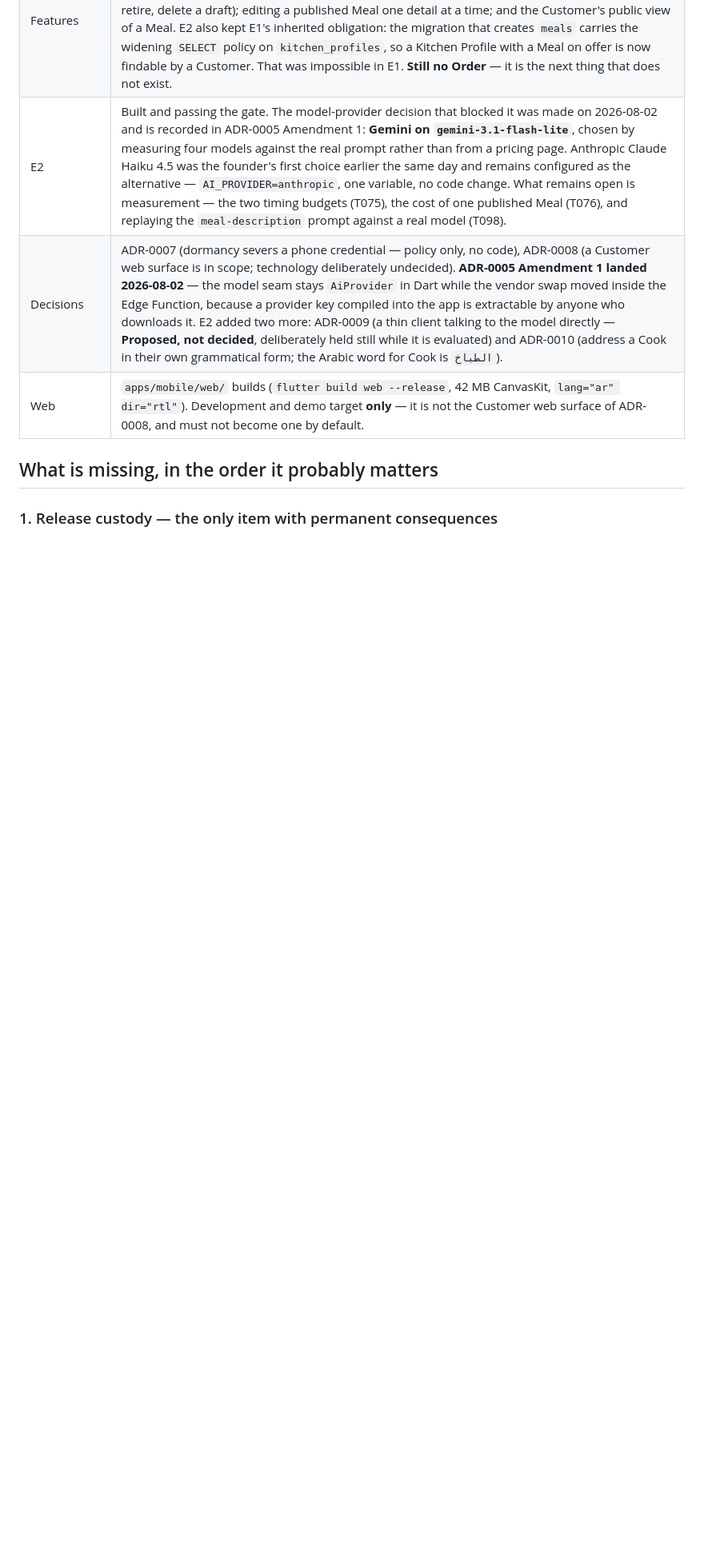
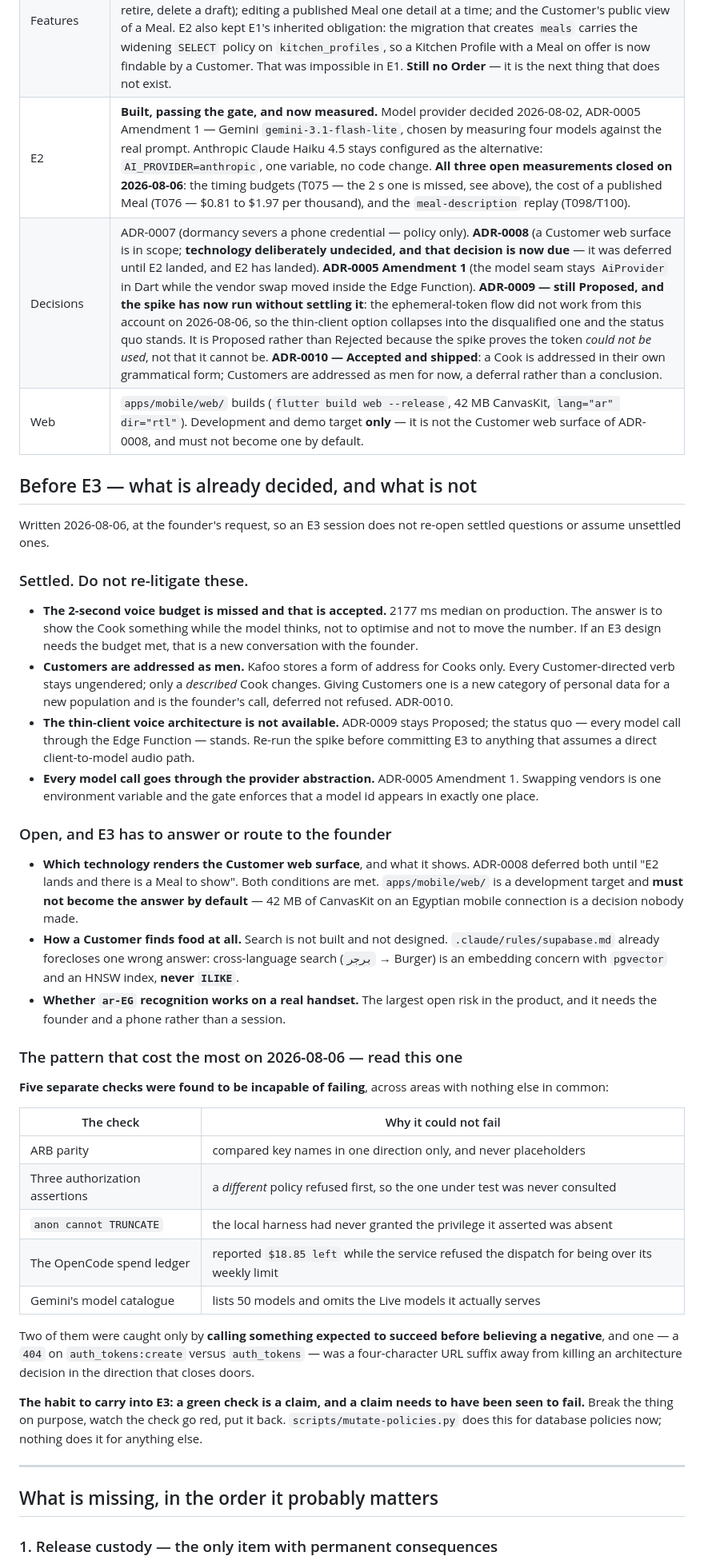
Before and after one commit to mzakaria81/kafoo, a Markdown page: docs/HANDOFF.md, the part around one of its changes. Shown at 80% size. GitHub-like rendering; blank space fills up the shorter version.

```diff
--- a/docs/HANDOFF.md
+++ b/docs/HANDOFF.md
@@ -114,8 +135,63 @@ In rough order of value:
 | Edge Functions | Two: `delete-account` and `analyze-meal`. `analyze-meal` is where the vendor call happens. It holds no service-role key and has no write path, so the AI Assistant is *structurally* unable to write to the database. `supabase/functions/_shared/ai/` holds the provider registry with adapters for Gemini, Anthropic and OpenAI. It is the only place in Kafoo where a model name is written down, and the gate fails if a model id appears anywhere else. Both functions type-check under `deno check` in the gate, as before. **New since E1**: the shared AI code has unit tests (`*_test.ts`) that run in the gate on every commit — the registry suite is what keeps the one-variable provider switch honest, because a half-added provider or a silent fallback to the wrong one would pass every other check. `delete-account` has **still never been executed** — that needs Docker for the local stack. `analyze-meal` *has* been called against a real provider, which is how the model defaults were measured. |
 | Features | E1 complete: phone sign-in, the Kitchen Profile conversation, editing, the public view, account removal, recovery email, change-of-number. E2 complete: publishing a Meal by conversation with AI-assisted estimates the Cook approves one at a time; the Cook's menu (put on offer, take off, retire, delete a draft); editing a published Meal one detail at a time; and the Customer's public view of a Meal. E2 also kept E1's inherited obligation: the migration that creates `meals` carries the widening `SELECT` policy on `kitchen_profiles`, so a Kitchen Profile with a Meal on offer is now findable by a Customer. That was impossible in E1. **Still no Order** — it is the next thing that does not exist. |
-| E2 | Built and passing the gate. The model-provider decision that blocked it was made on 2026-08-02 and is recorded in ADR-0005 Amendment 1: **Gemini on `gemini-3.1-flash-lite`**, chosen by measuring four models against the real prompt rather than from a pricing page. Anthropic Claude Haiku 4.5 was the founder's first choice earlier the same day and remains configured as the alternative — `AI_PROVIDER=anthropic`, one variable, no code change. What remains open is measurement — the two timing budgets (T075), the cost of one published Meal (T076), and replaying the `meal-description` prompt against a real model (T098). |
-| Decisions | ADR-0007 (dormancy severs a phone credential — policy only, no code), ADR-0008 (a Customer web surface is in scope; technology deliberately undecided). **ADR-0005 Amendment 1 landed 2026-08-02** — the model seam stays `AiProvider` in Dart while the vendor swap moved inside the Edge Function, because a provider key compiled into the app is extractable by anyone who downloads it. E2 added two more: ADR-0009 (a thin client talking to the model directly — **Proposed, not decided**, deliberately held still while it is evaluated) and ADR-0010 (address a Cook in their own grammatical form; the Arabic word for Cook is `الطباخ`). |
+| E2 | **Built, passing the gate, and now measured.** Model provider decided 2026-08-02, ADR-0005 Amendment 1 — Gemini `gemini-3.1-flash-lite`, chosen by measuring four models against the real prompt. Anthropic Claude Haiku 4.5 stays configured as the alternative: `AI_PROVIDER=anthropic`, one variable, no code change. **All three open measurements closed on 2026-08-06**: the timing budgets (T075 — the 2 s one is missed, see above), the cost of a published Meal (T076 — $0.81 to $1.97 per thousand), and the `meal-description` replay (T098/T100). |
+| Decisions | ADR-0007 (dormancy severs a phone credential — policy only). **ADR-0008** (a Customer web surface is in scope; **technology deliberately undecided, and that decision is now due** — it was deferred until E2 landed, and E2 has landed). **ADR-0005 Amendment 1** (the model seam stays `AiProvider` in Dart while the vendor swap moved inside the Edge Function). **ADR-0009 — still Proposed, and the spike has now run without settling it**: the ephemeral-token flow did not work from this account on 2026-08-06, so the thin-client option collapses into the disqualified one and the status quo stands. It is Proposed rather than Rejected because the spike proves the token *could not be used*, not that it cannot be. **ADR-0010 — Accepted and shipped**: a Cook is addressed in their own grammatical form; Customers are addressed as men for now, a deferral rather than a conclusion. |
 | Web | `apps/mobile/web/` builds (`flutter build web --release`, 42 MB CanvasKit, `lang="ar" dir="rtl"`). Development and demo target **only** — it is not the Customer web surface of ADR-0008, and must not become one by default. |
+
+## Before E3 — what is already decided, and what is not
+
+Written 2026-08-06, at the founder's request, so an E3 session does not re-open settled questions or
+assume unsettled ones.
+
+### Settled. Do not re-litigate these.
+
+- **The 2-second voice budget is missed and that is accepted.** 2177 ms median on production. The
+  answer is to show the Cook something while the model thinks, not to optimise and not to move the
+  number. If an E3 design needs the budget met, that is a new conversation with the founder.
+- **Customers are addressed as men.** Kafoo stores a form of address for Cooks only. Every
+  Customer-directed verb stays ungendered; only a *described* Cook changes. Giving Customers one is
+  a new category of personal data for a new population and is the founder's call, deferred not
+  refused. ADR-0010.
+- **The thin-client voice architecture is not available.** ADR-0009 stays Proposed; the status quo —
+  every model call through the Edge Function — stands. Re-run the spike before committing E3 to
+  anything that assumes a direct client-to-model audio path.
+- **Every model call goes through the provider abstraction.** ADR-0005 Amendment 1. Swapping vendors
+  is one environment variable and the gate enforces that a model id appears in exactly one place.
+
+### Open, and E3 has to answer or route to the founder
+
+- **Which technology renders the Customer web surface**, and what it shows. ADR-0008 deferred both
+  until "E2 lands and there is a Meal to show". Both conditions are met. `apps/mobile/web/` is a
+  development target and **must not become the answer by default** — 42 MB of CanvasKit on an
+  Egyptian mobile connection is a decision nobody made.
+- **How a Customer finds food at all.** Search is not built and not designed. `.claude/rules/supabase.md`
+  already forecloses one wrong answer: cross-language search (`برجر` → Burger) is an embedding
+  concern with `pgvector` and an HNSW index, **never `ILIKE`**.
+- **Whether `ar-EG` recognition works on a real handset.** The largest open risk in the product, and
+  it needs the founder and a phone rather than a session.
+
+### The pattern that cost the most on 2026-08-06 — read this one
+
+**Five separate checks were found to be incapable of failing**, across areas with nothing else in
+common:
+
+| The check | Why it could not fail |
+|---|---|
+| ARB parity | compared key names in one direction only, and never placeholders |
+| Three authorization assertions | a *different* policy refused first, so the one under test was never consulted |
+| `anon cannot TRUNCATE` | the local harness had never granted the privilege it asserted was absent |
+| The OpenCode spend ledger | reported `$18.85 left` while the service refused the dispatch for being over its weekly limit |
+| Gemini's model catalogue | lists 50 models and omits the Live models it actually serves |
+
+Two of them were caught only by **calling something expected to succeed before believing a
+negative**, and one — a `404` on `auth_tokens:create` versus `auth_tokens` — was a four-character URL
+suffix away from killing an architecture decision in the direction that closes doors.
+
+**The habit to carry into E3: a green check is a claim, and a claim needs to have been seen to
+fail.** Break the thing on purpose, watch the check go red, put it back. `scripts/mutate-policies.py`
+does this for database policies now; nothing does it for anything else.
+
+---
 
 ## What is missing, in the order it probably matters
 
```
Also changed, not shown: other parts of docs/HANDOFF.md (+39 -18 lines).
